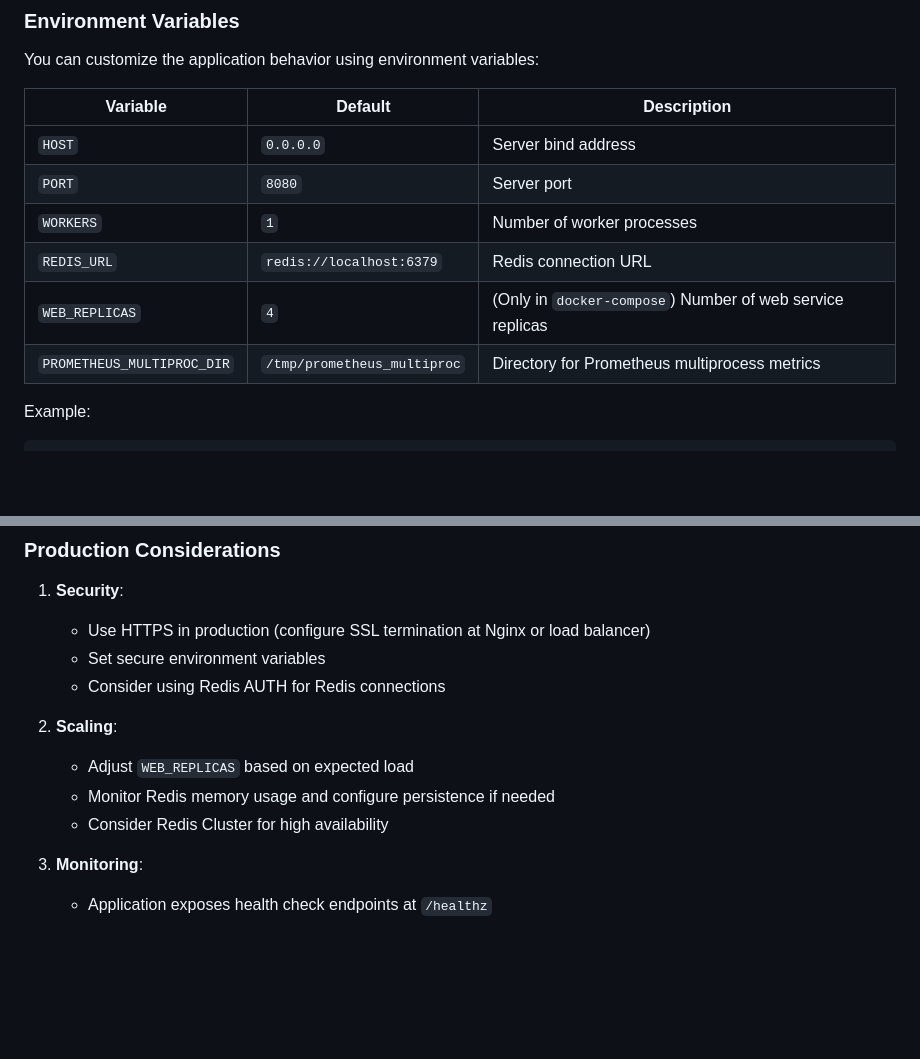
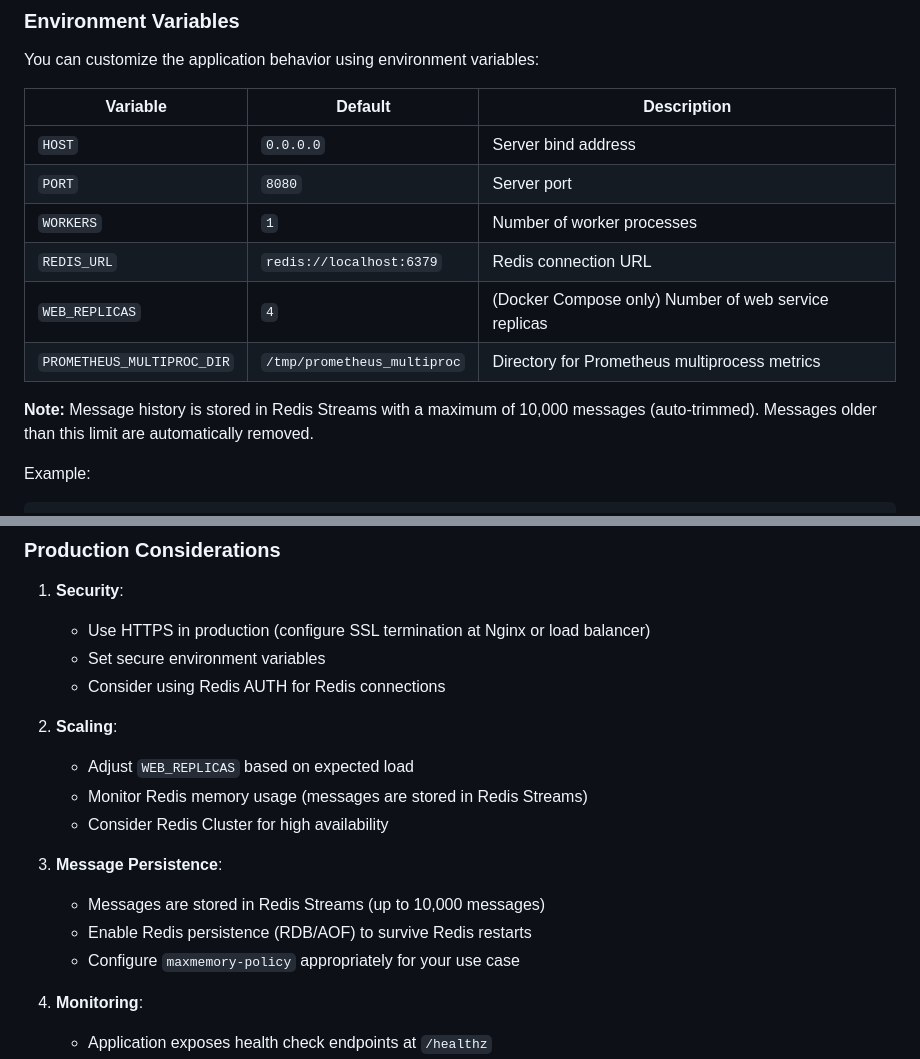
Before and after one commit to hhoikoo/multiuser-webchat, a Markdown page: README.md, 2 parts joined by grey strips. Rendered like a GitHub page; blank space fills up the shorter version.

```diff
--- a/README.md
+++ b/README.md
@@ -159,14 +202,16 @@ For development without Docker:
 
 You can customize the application behavior using environment variables:
 
-| Variable                   | Default                     | Description                                               |
-| -------------------------- | --------------------------- | --------------------------------------------------------- |
-| `HOST`                     | `0.0.0.0`                   | Server bind address                                       |
-| `PORT`                     | `8080`                      | Server port                                               |
-| `WORKERS`                  | `1`                         | Number of worker processes                                |
-| `REDIS_URL`                | `redis://localhost:6379`    | Redis connection URL                                      |
-| `WEB_REPLICAS`             | `4`                         | (Only in `docker-compose`) Number of web service replicas |
-| `PROMETHEUS_MULTIPROC_DIR` | `/tmp/prometheus_multiproc` | Directory for Prometheus multiprocess metrics             |
+| Variable                   | Default                     | Description                                          |
+| -------------------------- | --------------------------- | ---------------------------------------------------- |
+| `HOST`                     | `0.0.0.0`                   | Server bind address                                  |
+| `PORT`                     | `8080`                      | Server port                                          |
+| `WORKERS`                  | `1`                         | Number of worker processes                           |
+| `REDIS_URL`                | `redis://localhost:6379`    | Redis connection URL                                 |
+| `WEB_REPLICAS`             | `4`                         | (Docker Compose only) Number of web service replicas |
+| `PROMETHEUS_MULTIPROC_DIR` | `/tmp/prometheus_multiproc` | Directory for Prometheus multiprocess metrics        |
+
+**Note:** Message history is stored in Redis Streams with a maximum of 10,000 messages (auto-trimmed). Messages older than this limit are automatically removed.
 
 Example:
 
@@ -319,8 +364,14 @@ docker build -t chat-app:latest .
 1. **Scaling**:
 
    - Adjust `WEB_REPLICAS` based on expected load
-   - Monitor Redis memory usage and configure persistence if needed
+   - Monitor Redis memory usage (messages are stored in Redis Streams)
    - Consider Redis Cluster for high availability
+
+1. **Message Persistence**:
+
+   - Messages are stored in Redis Streams (up to 10,000 messages)
+   - Enable Redis persistence (RDB/AOF) to survive Redis restarts
+   - Configure `maxmemory-policy` appropriately for your use case
 
 1. **Monitoring**:
 
```
Also changed, not shown: other parts of README.md (+45 -2 lines).
